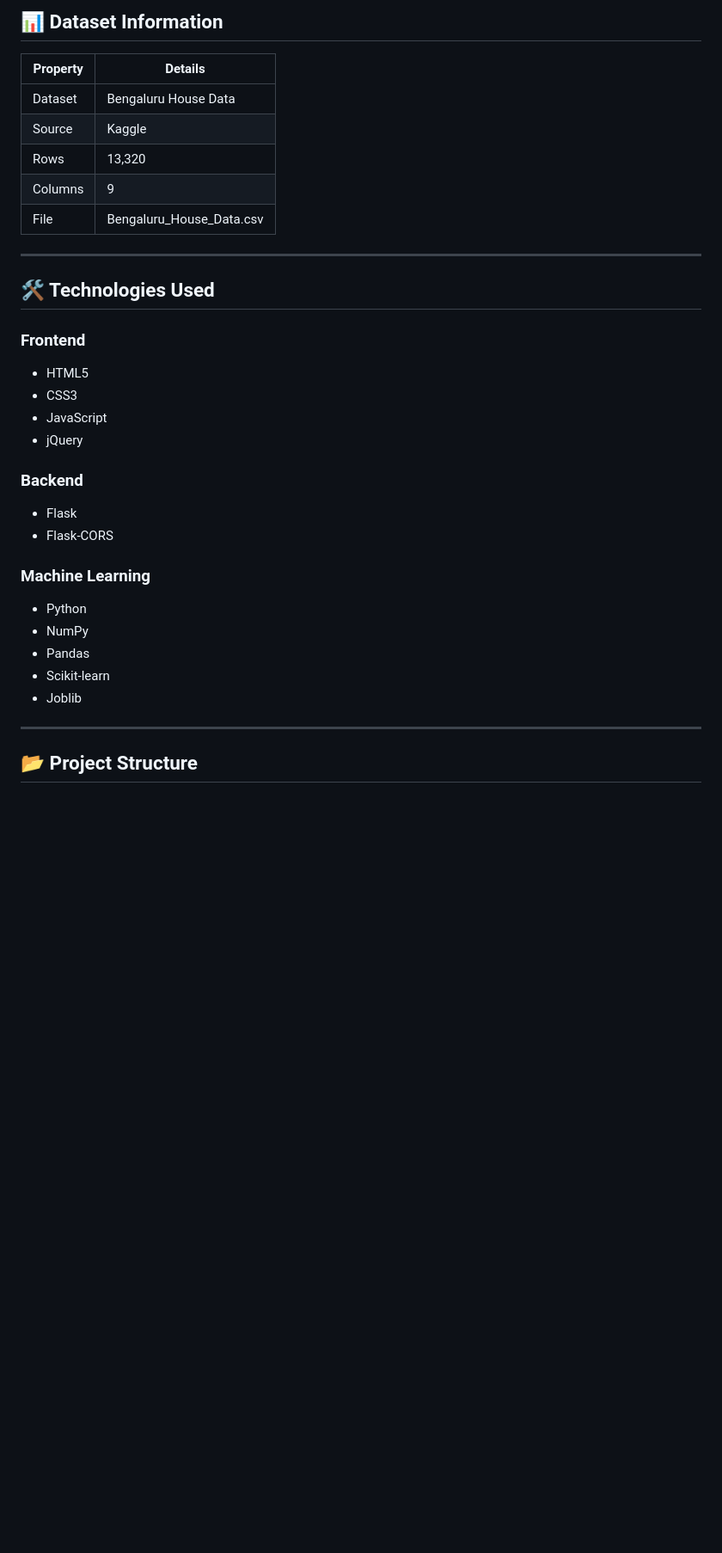
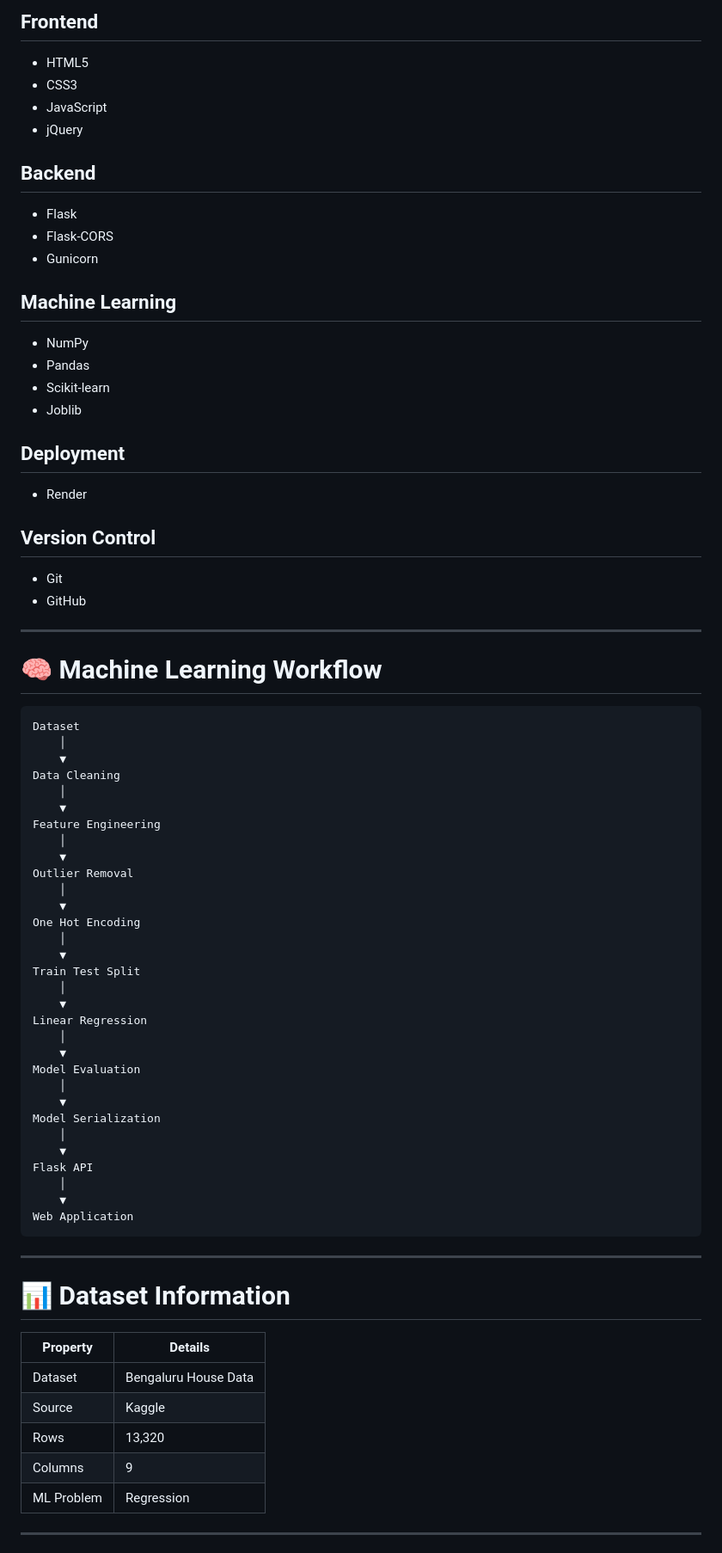
Before and after one commit to dhruvikkansagara23-boop/Bangalore-House-Price-Prediction, a Markdown page: README.md, the part around one of its changes. Shown at 86% size. GitHub-like rendering; blank space fills up the shorter version.

````diff
--- a/README.md
+++ b/README.md
@@ -91,40 +75,82 @@ Web Application
 
-## 📊 Dataset Information
-
-| Property | Details |
-|----------|---------|
-| Dataset | Bengaluru House Data |
-| Source | Kaggle |
-| Rows | 13,320 |
-| Columns | 9 |
-| File | Bengaluru_House_Data.csv |
-
----
-
-## 🛠 Technologies Used
-
-### Frontend
+## Frontend
 
 - HTML5
 - CSS3
 - JavaScript
 - jQuery
 
-### Backend
+## Backend
 
 - Flask
 - Flask-CORS
+- Gunicorn
 
-### Machine Learning
+## Machine Learning
 
-- Python
 - NumPy
 - Pandas
 - Scikit-learn
 - Joblib
 
+## Deployment
+
+- Render
+
+## Version Control
+
+- Git
+- GitHub
+
 ---
 
-## 📂 Project Structure
+# 🧠 Machine Learning Workflow
 
-```text
+```
+Dataset
+    │
+    ▼
+Data Cleaning
+    │
+    ▼
+Feature Engineering
+    │
+    ▼
+Outlier Removal
+    │
+    ▼
+One Hot Encoding
+    │
+    ▼
+Train Test Split
+    │
+    ▼
+Linear Regression
+    │
+    ▼
+Model Evaluation
+    │
+    ▼
+Model Serialization
+    │
+    ▼
+Flask API
+    │
+    ▼
+Web Application
+```
+
+---
+
+# 📊 Dataset Information
+
+| Property | Details |
+|----------|----------|
+| Dataset | Bengaluru House Data |
+| Source | Kaggle |
+| Rows | 13,320 |
+| Columns | 9 |
+| ML Problem | Regression |
+
+---
+
````
Also changed, not shown: other parts of README.md (+160 -87 lines).
